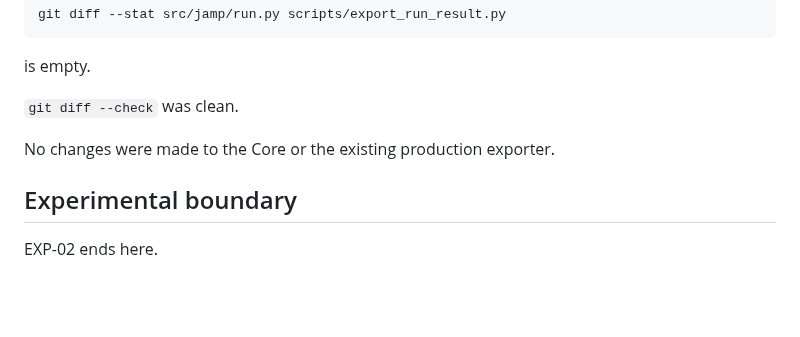
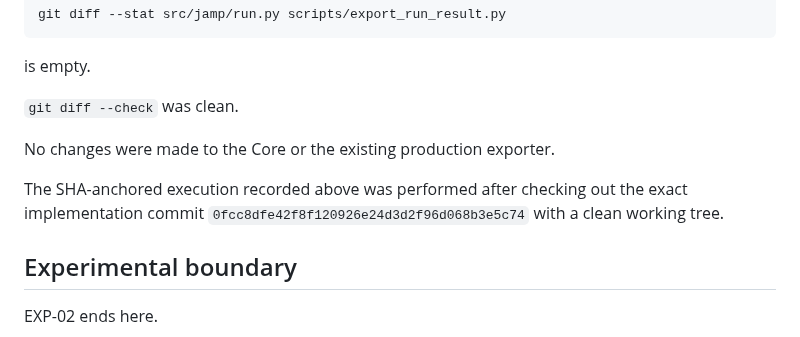
Before and after one commit to qwertymarketolog-lab/JAMP, a Markdown page: docs/research/exp-02-transfer.md, the part around one of its changes. Rendered like a GitHub page; blank space fills up the shorter version.

```diff
--- a/docs/research/exp-02-transfer.md
+++ b/docs/research/exp-02-transfer.md
@@ -194,6 +204,10 @@ is empty.
 
 No changes were made to the Core or the existing production exporter.
 
+The SHA-anchored execution recorded above was performed after checking
+out the exact implementation commit `0fcc8dfe42f8f120926e24d3d2f96d068b3e5c74`
+with a clean working tree.
+
 ## Experimental boundary
 
 EXP-02 ends here.
```
Also changed, not shown: other parts of docs/research/exp-02-transfer.md (+39 -29 lines).
